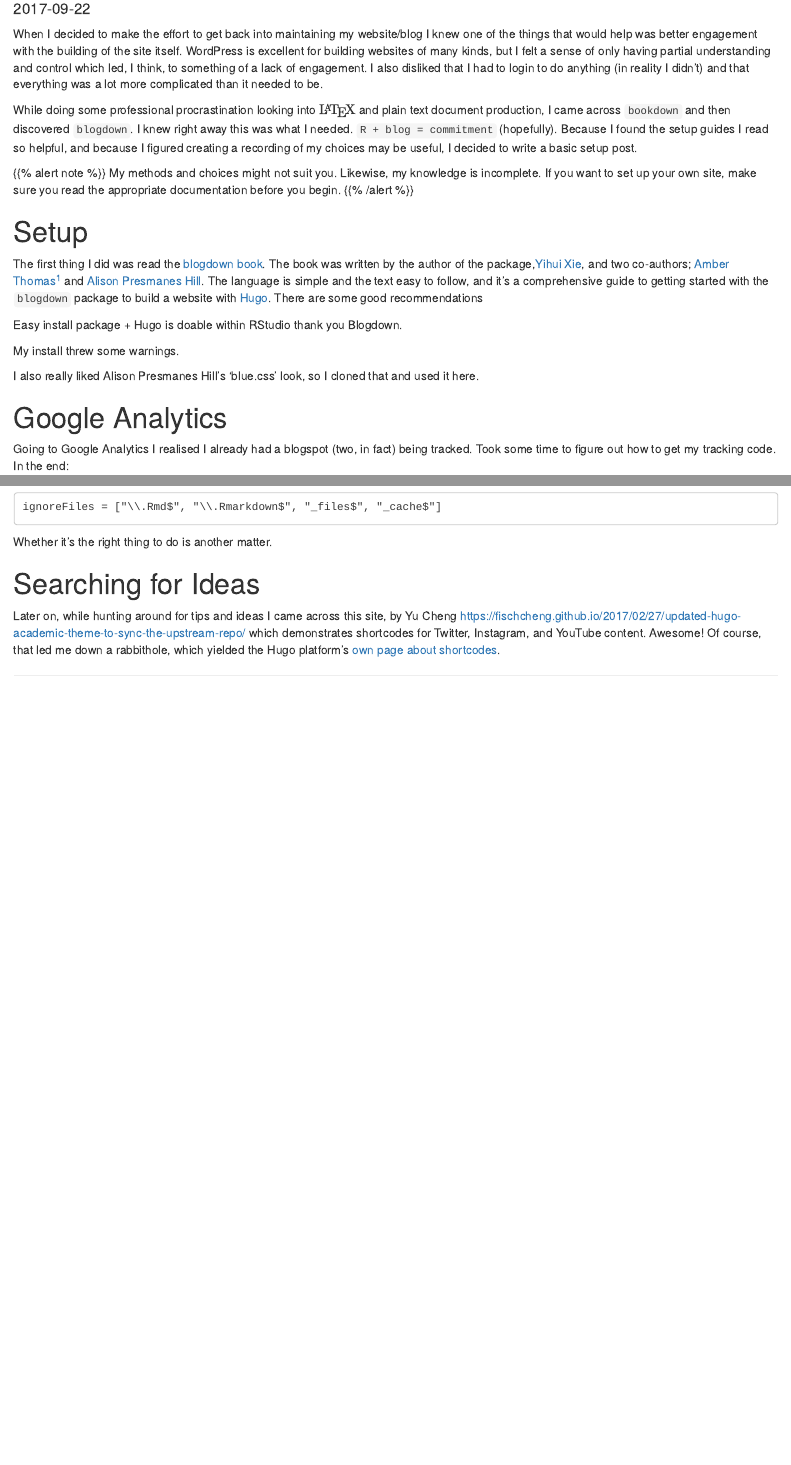
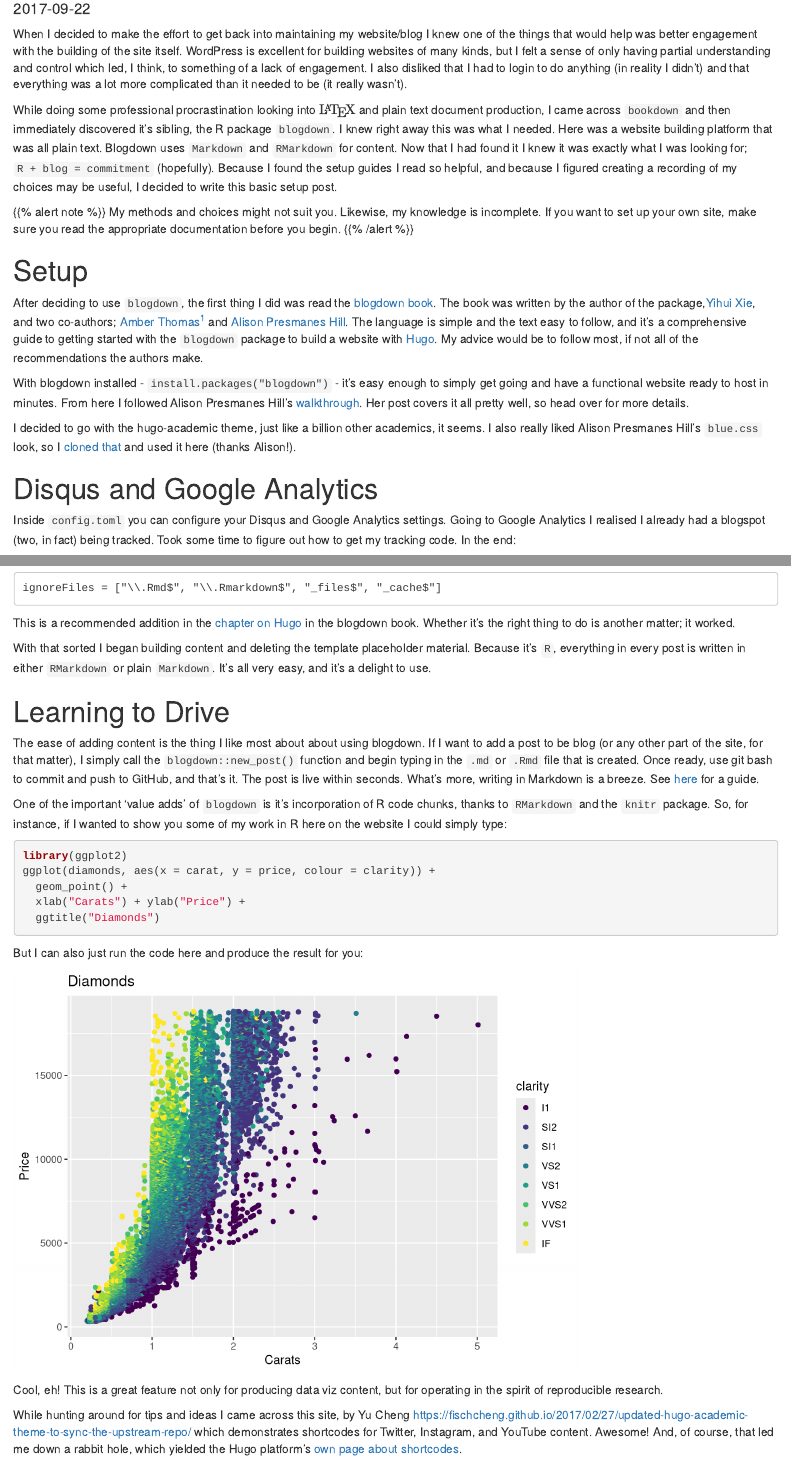
Before and after one commit to Aarleks/dralexnorman, an R Markdown document (content/post/2017-09-22-setting-up-with-blogdown.Rmd): the page in a window 1100 px wide, from 100 px down, and a second part further down, joined at a grey line. Rendered offline with R 4.5, knitr and Pandoc, with nearby package versions; drawn as R Markdown's standard HTML page in place of the format the file asks for.

Commit message:
finished setting-up.md and added a reference to blue.css

````diff
--- a/content/post/2017-09-22-setting-up-with-blogdown.Rmd
+++ b/content/post/2017-09-22-setting-up-with-blogdown.Rmd
@@ -19,29 +19,23 @@ output:
     toc_depth: 1
 ---
 
-```{r include = FALSE}
-knitr::opts_chunk$set(eval = FALSE, collapse = TRUE, comment = NA, tidy = FALSE)
-```
+When I decided to make the effort to get back into maintaining my website/blog I knew one of the things that would help was better engagement with the building of the site itself. WordPress is excellent for building websites of many kinds, but I felt a sense of only having partial understanding and control which led, I think, to something of a lack of engagement. I also disliked that I had to login to do anything (in reality I didn't) and that everything was a lot more complicated than it needed to be (it really wasn't).
 
-When I decided to make the effort to get back into maintaining my website/blog I knew one of the things that would help was better engagement with the building of the site itself. WordPress is excellent for building websites of many kinds, but I felt a sense of only having partial understanding and control which led, I think, to something of a lack of engagement. I also disliked that I had to login to do anything (in reality I didn't) and that everything was a lot more complicated than it needed to be.
-
-While doing some professional procrastination looking into $\rm \LaTeX$ and plain text document production, I came across `bookdown` and then discovered `blogdown`. I knew right away this was what I needed. `R + blog = commitment` (hopefully). Because I found the setup guides I read so helpful, and because I figured creating a recording of my choices may be useful, I decided to write a basic setup post.
+While doing some professional procrastination looking into $\rm \LaTeX$ and plain text document production, I came across `bookdown` and then immediately discovered it's sibling, the R package `blogdown`. I knew right away this was what I needed. Here was a website building platform that was all plain text. Blogdown uses `Markdown` and `RMarkdown` for content. Now that I had found it I knew it was exactly what I was looking for; `R + blog = commitment` (hopefully). Because I found the setup guides I read so helpful, and because I figured creating a recording of my choices may be useful, I decided to write this basic setup post.
 
 {{% alert note %}}
 My methods and choices might not suit you. Likewise, my knowledge is incomplete. If you want to set up your own site, make sure you read the appropriate documentation before you begin.
 {{% /alert %}}
 
 # Setup
-The first thing I did was read the [blogdown book](https://bookdown.org/yihui/blogdown/). The book was written by the author of the package,[Yihui Xie](https://yihui.name/), and two co-authors; [Amber Thomas](https://proquestionasker.github.io/)[^1] and [Alison Presmanes Hill](https://apreshill.rbind.io/). The language is simple and the text easy to follow, and it's a comprehensive guide to getting started with the `blogdown` package to build a website with [Hugo](https://gohugo.io/). There are some good recommendations
+After deciding to use `blogdown`, the first thing I did was read the [blogdown book](https://bookdown.org/yihui/blogdown/). The book was written by the author of the package,[Yihui Xie](https://yihui.name/), and two co-authors; [Amber Thomas](https://proquestionasker.github.io/)[^1] and [Alison Presmanes Hill](https://apreshill.rbind.io/). The language is simple and the text easy to follow, and it's a comprehensive guide to getting started with the `blogdown` package to build a website with [Hugo](https://gohugo.io/). My advice would be to follow most, if not all of the recommendations the authors make.
 
-Easy install package + Hugo is doable within RStudio thank you Blogdown.
+With blogdown installed - `install.packages("blogdown")` - it's easy enough to simply get going and have a functional website ready to host in minutes. From here I followed Alison Presmanes Hill's [walkthrough](https://apreshill.rbind.io/post/up-and-running-with-blogdown/). Her post covers it all pretty well, so head over for more details.
 
-My install threw some warnings.
+I decided to go with the hugo-academic theme, just like a billion other academics, it seems. I also really liked Alison Presmanes Hill's `blue.css` look, so I [cloned that](https://github.com/rbind/apreshill/blob/master/static/css/blue.css) and used it here (thanks Alison!).
 
-I also really liked Alison Presmanes Hill's 'blue.css' look, so I cloned that and used it here.
-
-# Google Analytics
-Going to Google Analytics I realised I already had a blogspot (two, in fact) being tracked. Took some time to figure out how to get my tracking code. In the end:
+# Disqus and Google Analytics
+Inside `config.toml` you can configure your Disqus and Google Analytics settings. Going to Google Analytics I realised I already had a blogspot (two, in fact) being tracked. Took some time to figure out how to get my tracking code. In the end:
 
 * Admin
 * Account dropdown menu -> Create new account (you can have up to 100)
@@ -66,9 +61,31 @@ But within 5mins of searching for possible causes of this error, I found that si
 ignoreFiles = ["\\.Rmd$", "\\.Rmarkdown$", "_files$", "_cache$"]
 ```
 
-Whether it's the right thing to do is another matter.
+This is a recommended addition in the [chapter on Hugo](https://bookdown.org/yihui/blogdown/configuration.html#options) in the blogdown book. Whether it's the right thing to do is another matter; it worked.
 
-# Searching for Ideas
-Later on, while hunting around for tips and ideas I came across this site, by Yu Cheng https://fischcheng.github.io/2017/02/27/updated-hugo-academic-theme-to-sync-the-upstream-repo/
-which demonstrates shortcodes for Twitter, Instagram, and YouTube content. Awesome!
-Of course, that led me down a rabbithole, which yielded the Hugo platform's [own page about shortcodes](https://gohugo.io/content-management/shortcodes/).
+With that sorted I began building content and deleting the template placeholder material. Because it's `R`, everything in every post is written in either `RMarkdown` or plain `Markdown`. It's all very easy, and it's a delight to use.
+
+# Learning to Drive
+The ease of adding content is the thing I like most about about using blogdown. If I want to add a post to be blog (or any other part of the site, for that matter), I simply call the `blogdown::new_post()` function and begin typing in the `.md` or `.Rmd` file that is created. Once ready, use git bash to commit and push to GitHub, and that's it. The post is live within seconds. What's more, writing in Markdown is a breeze. See [here](https://www.rstudio.com/wp-content/uploads/2015/03/rmarkdown-reference.pdf) for a guide.
+
+One of the important 'value adds' of `blogdown` is it's incorporation of R code chunks, thanks to `RMarkdown` and the `knitr` package. So, for instance, if I wanted to show you some of my work in R here on the website I could simply type:
+
+```{r eval = FALSE}
+library(ggplot2)
+ggplot(diamonds, aes(x = carat, y = price, colour = clarity)) +
+  geom_point() +
+  xlab("Carats") + ylab("Price") +
+  ggtitle("Diamonds")
+```
+
+But I can also just run the code here and produce the result for you:
+```{r echo = FALSE}
+library(ggplot2)
+ggplot(diamonds, aes(x = carat, y = price, colour = clarity)) +
+  geom_point() +
+  xlab("Carats") + ylab("Price") +
+  ggtitle("Diamonds")
+```
+Cool, eh! This is a great feature not only for producing data viz content, but for operating in the spirit of reproducible research.
+
+While hunting around for tips and ideas I came across this site, by Yu Cheng https://fischcheng.github.io/2017/02/27/updated-hugo-academic-theme-to-sync-the-upstream-repo/ which demonstrates shortcodes for Twitter, Instagram, and YouTube content. Awesome! And, of course, that led me down a rabbit hole, which yielded the Hugo platform's [own page about shortcodes](https://gohugo.io/content-management/shortcodes/).
````
Also changed, not shown: static/css/blue.css (+2 -1 lines), content/post/2017-09-22-setting-up-with-blogdown.html, static/post/2017-09-22-setting-up-with-blogdown_files/figure-html/unnamed-chunk-1-1.png (added), static/post/2017-09-22-setting-up-with-blogdown_files/figure-html/unnamed-chunk-2-1.png (added), content/post/2017-09-22-setting-up-with-blogdown.Rmd (58 more changed lines).
